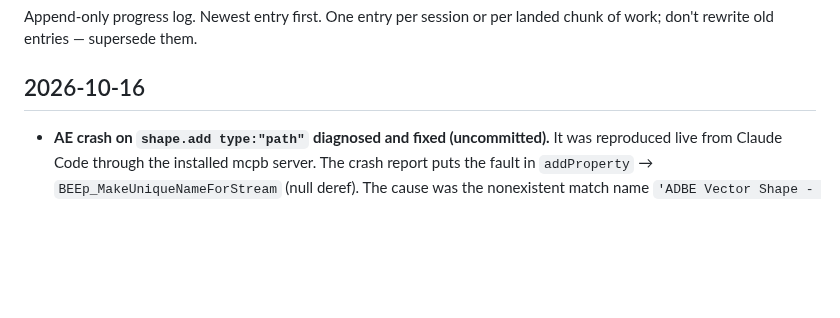
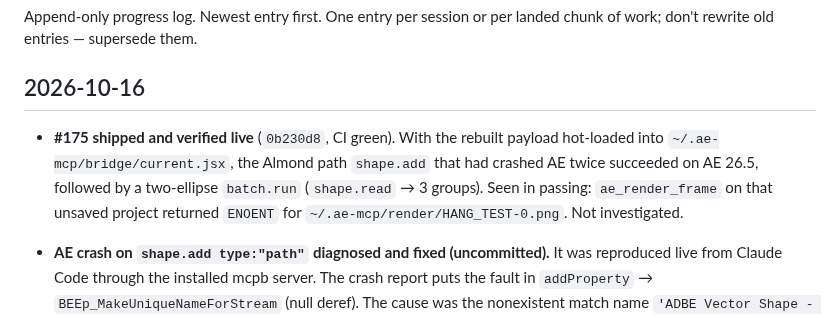
Before and after one commit to StanleySweet/ae-mcp, a Markdown page: JOURNAL.md, the part around the change. GitHub-like rendering; blank space fills up the shorter version.

Commit message:
docs(journal): record the live verification of #175
Co-Authored-By: Claude Opus 5.5 <noreply@anthropic.com>

```diff
--- a/JOURNAL.md
+++ b/JOURNAL.md
@@ -4,6 +4,13 @@ Append-only progress log. Newest entry first. One entry per session or per lande
 chunk of work; don't rewrite old entries — supersede them.
 
 ## 2026-10-16
+
+- **#175 shipped and verified live** (`0b230d8`, CI green). With the rebuilt
+  payload hot-loaded into `~/.ae-mcp/bridge/current.jsx`, the Almond path
+  `shape.add` that had crashed AE twice succeeded on AE 26.5, followed by a
+  two-ellipse `batch.run` (`shape.read` → 3 groups). Seen in passing:
+  `ae_render_frame` on that unsaved project returned `ENOENT` for
+  `~/.ae-mcp/render/HANG_TEST-0.png`. Not investigated.
 
 - **AE crash on `shape.add type:"path"` diagnosed and fixed (uncommitted).** It was
   reproduced live from Claude Code through the installed mcpb server. The crash
```
